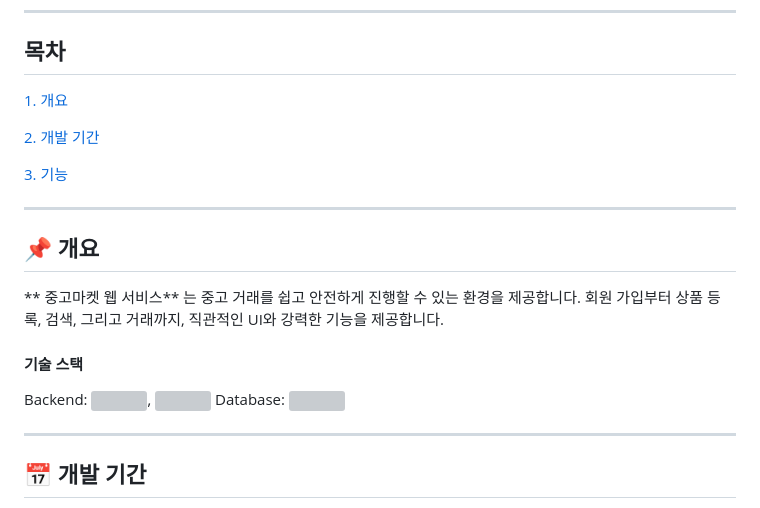
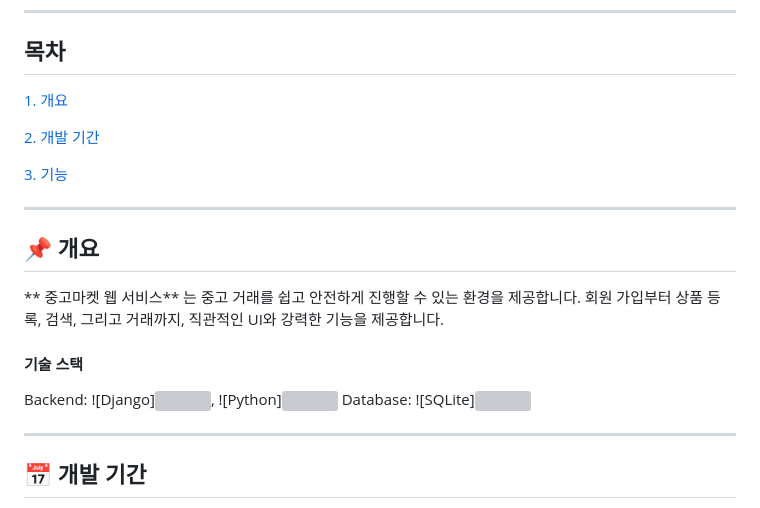
Before and after one commit to yejingksdpwls/secondhand-market-django, a Markdown page: README.md, the part around one of its changes. Drawn GitHub-style; grey boxes are pictures that could not be loaded.

```diff
--- a/README.md
+++ b/README.md
@@ -17,8 +17,8 @@
 회원 가입부터 상품 등록, 검색, 그리고 거래까지, 직관적인 UI와 강력한 기능을 제공합니다.
 
 #### 기술 스택
-Backend: <img src="https://img.shields.io/badge/DJango?style=for-the-badge&logo=Django&logoColor=#092E20">, <img src="https://img.shields.io/badge/Python?style=for-the-badge&logo=Python&logoColor=#3776AB">
-Database: <img src="https://img.shields.io/badge/SQLite?style=for-the-badge&logo=SQLite&logoColor=#003B57">
+Backend: ![Django]<img src="https://img.shields.io/badge/DJango?style=for-the-badge&logo=Django&logoColor=#092E20">, ![Python]<img src="https://img.shields.io/badge/Python?style=for-the-badge&logo=Python&logoColor=#3776AB">
+Database: ![SQLite]<img src="https://img.shields.io/badge/SQLite?style=for-the-badge&logo=SQLite&logoColor=#003B57">
 
 ---
 
```
Also changed, not shown: other parts of README.md (+3 -3 lines).
